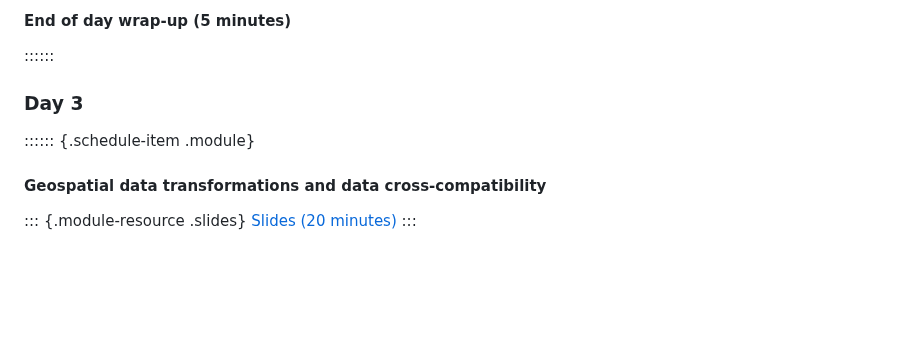
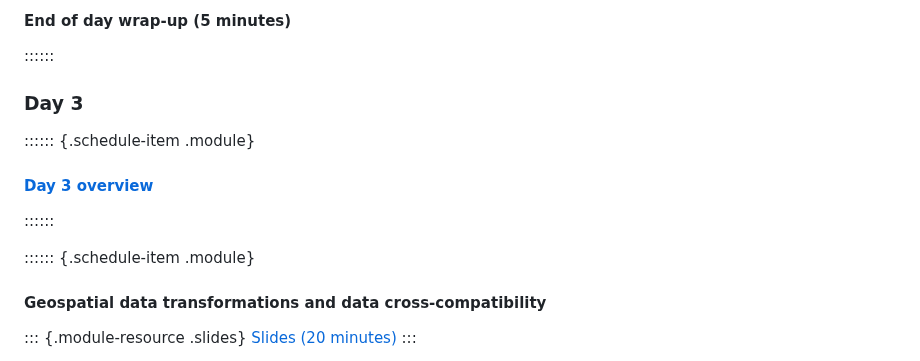
Before and after one commit to qgreenland-workshop-2023-researcher/qgreenland-workshop-2023-researcher.github.io, a Markdown page: content/materials.md, the part around the change. GitHub-like rendering; blank space fills up the shorter version.

Commit message:
Add day 3 overview slides

```diff
--- a/content/materials.md
+++ b/content/materials.md
@@ -128,6 +128,10 @@ Discussion (10 minutes)
 ### Day 3
 
 :::::: {.schedule-item .module}
+#### [Day 3 overview](slides/day3-overview.md)
+::::::
+
+:::::: {.schedule-item .module}
 #### Geospatial data transformations and data cross-compatibility
 
 ::: {.module-resource .slides}
```
Also changed, not shown: content/slides/day3-overview.md (added, +178 -0 lines).
